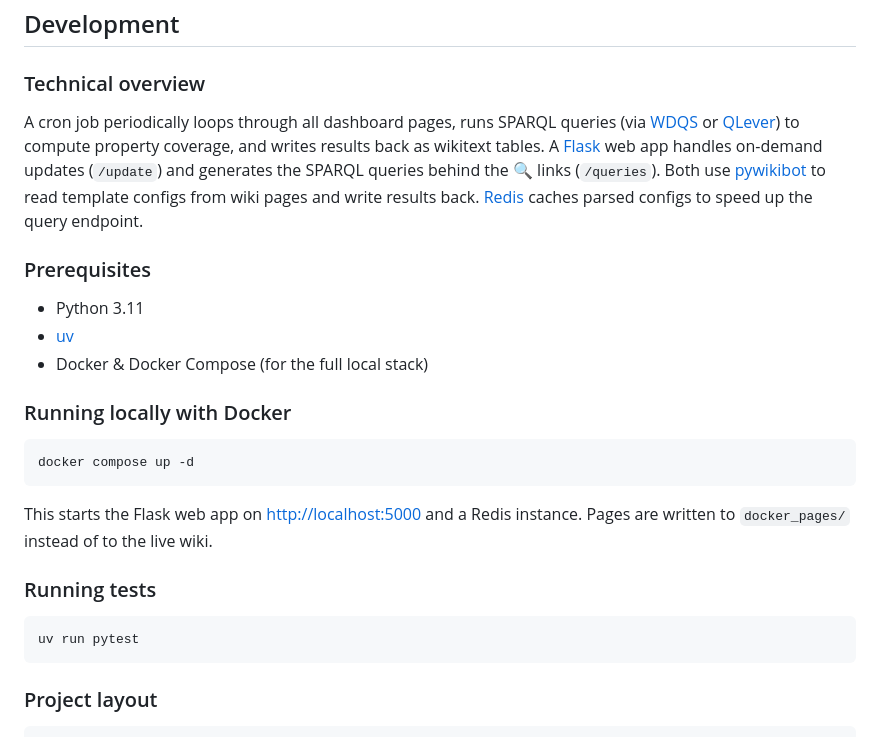
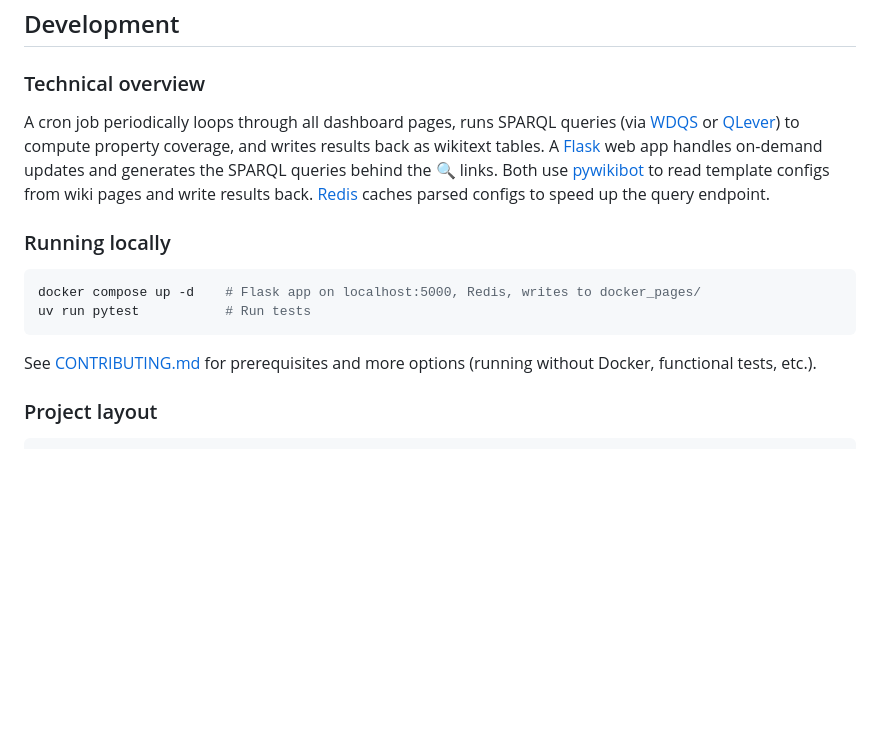
Before and after one commit to JeanFred/inteGraality, a Markdown page: README.md, the part around the change. GitHub-like rendering; blank space fills up the shorter version.

Commit message:
Reorganize slightly README and CONTRIBUTING.md files

````diff
--- a/README.md
+++ b/README.md
@@ -30,27 +30,16 @@ Each cell in the dashboard links (via 🔍) to a live query showing exactly whic
 
 ### Technical overview
 
-A cron job periodically loops through all dashboard pages, runs SPARQL queries (via [WDQS](https://query.wikidata.org/) or [QLever](https://qlever.dev/wikidata)) to compute property coverage, and writes results back as wikitext tables. A [Flask](https://flask.palletsprojects.com/) web app handles on-demand updates (`/update`) and generates the SPARQL queries behind the 🔍 links (`/queries`). Both use [pywikibot](https://www.mediawiki.org/wiki/Manual:Pywikibot) to read template configs from wiki pages and write results back. [Redis](https://redis.io/) caches parsed configs to speed up the query endpoint.
+A cron job periodically loops through all dashboard pages, runs SPARQL queries (via [WDQS](https://query.wikidata.org/) or [QLever](https://qlever.dev/wikidata)) to compute property coverage, and writes results back as wikitext tables. A [Flask](https://flask.palletsprojects.com/) web app handles on-demand updates and generates the SPARQL queries behind the 🔍 links. Both use [pywikibot](https://www.mediawiki.org/wiki/Manual:Pywikibot) to read template configs from wiki pages and write results back. [Redis](https://redis.io/) caches parsed configs to speed up the query endpoint.
 
-### Prerequisites
-
-- Python 3.11
-- [uv](https://docs.astral.sh/uv/)
-- Docker & Docker Compose (for the full local stack)
-
-### Running locally with Docker
+### Running locally
 
 ```sh
-docker compose up -d
+docker compose up -d    # Flask app on localhost:5000, Redis, writes to docker_pages/
+uv run pytest           # Run tests
 ```
 
-This starts the Flask web app on <http://localhost:5000> and a Redis instance. Pages are written to `docker_pages/` instead of to the live wiki.
-
-### Running tests
-
-```sh
-uv run pytest
-```
+See [CONTRIBUTING.md](CONTRIBUTING.md#development-setup) for prerequisites and more options (running without Docker, functional tests, etc.).
 
 ### Project layout
 
````
Also changed, not shown: CONTRIBUTING.md (+6 -4 lines).
